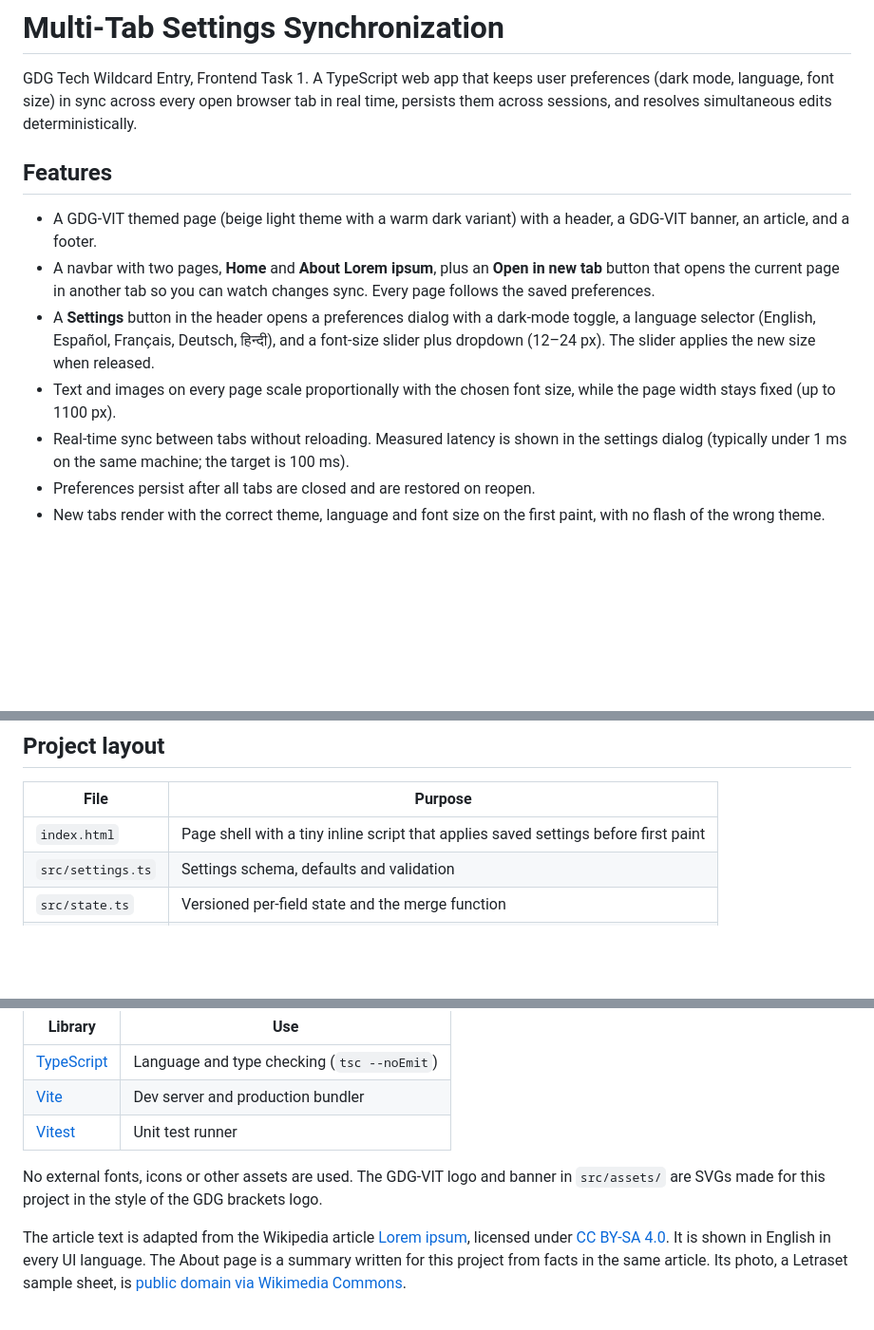
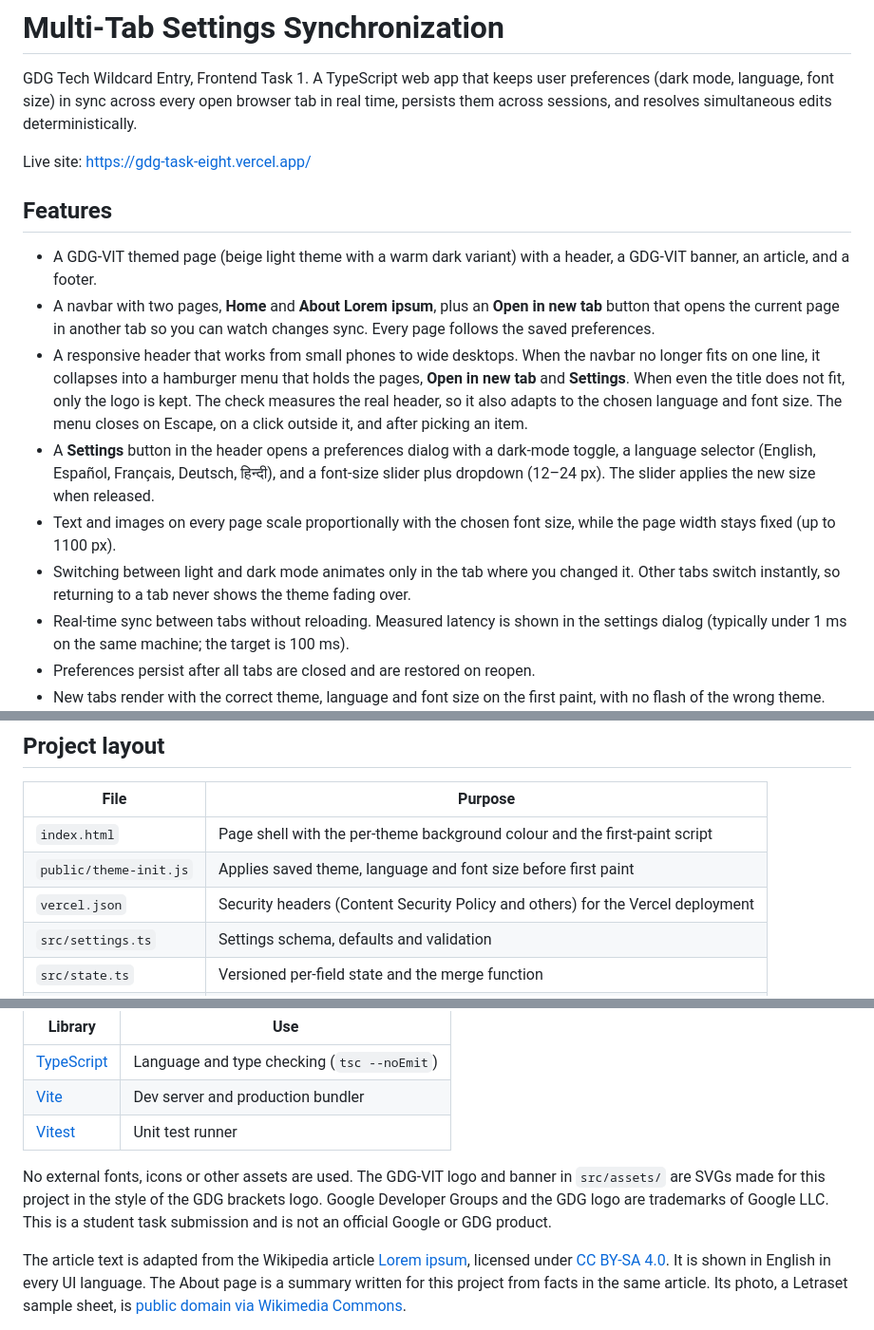
Before and after one commit to ayaankhatri/gdg-task, a Markdown page: README.md, 3 parts joined by grey strips. Shown at 95% size. Drawn GitHub-style; blank space fills up the shorter version.

Commit message:
docs: describe responsive navbar, theme sync fix and live site

```diff
--- a/README.md
+++ b/README.md
@@ -1,13 +1,17 @@
 # Multi-Tab Settings Synchronization
 
 GDG Tech Wildcard Entry, Frontend Task 1. A TypeScript web app that keeps user preferences (dark mode, language, font size) in sync across every open browser tab in real time, persists them across sessions, and resolves simultaneous edits deterministically.
+
+Live site: https://gdg-task-eight.vercel.app/
 
 ## Features
 
 - A GDG-VIT themed page (beige light theme with a warm dark variant) with a header, a GDG-VIT banner, an article, and a footer.
 - A navbar with two pages, **Home** and **About Lorem ipsum**, plus an **Open in new tab** button that opens the current page in another tab so you can watch changes sync. Every page follows the saved preferences.
+- A responsive header that works from small phones to wide desktops. When the navbar no longer fits on one line, it collapses into a hamburger menu that holds the pages, **Open in new tab** and **Settings**. When even the title does not fit, only the logo is kept. The check measures the real header, so it also adapts to the chosen language and font size. The menu closes on Escape, on a click outside it, and after picking an item.
 - A **Settings** button in the header opens a preferences dialog with a dark-mode toggle, a language selector (English, Español, Français, Deutsch, हिन्दी), and a font-size slider plus dropdown (12–24 px). The slider applies the new size when released.
 - Text and images on every page scale proportionally with the chosen font size, while the page width stays fixed (up to 1100 px).
+- Switching between light and dark mode animates only in the tab where you changed it. Other tabs switch instantly, so returning to a tab never shows the theme fading over.
 - Real-time sync between tabs without reloading. Measured latency is shown in the settings dialog (typically under 1 ms on the same machine; the target is 100 ms).
 - Preferences persist after all tabs are closed and are restored on reopen.
 - New tabs render with the correct theme, language and font size on the first paint, with no flash of the wrong theme.
@@ -46,7 +50,9 @@ npm test
 
 | File | Purpose |
 | --- | --- |
-| `index.html` | Page shell with a tiny inline script that applies saved settings before first paint |
+| `index.html` | Page shell with the per-theme background colour and the first-paint script |
+| `public/theme-init.js` | Applies saved theme, language and font size before first paint |
+| `vercel.json` | Security headers (Content Security Policy and others) for the Vercel deployment |
 | `src/settings.ts` | Settings schema, defaults and validation |
 | `src/state.ts` | Versioned per-field state and the merge function |
 | `src/store.ts` | `SettingsStore`: local edits, persistence, cross-tab messaging |
@@ -66,7 +72,7 @@ The app has no runtime dependencies. Everything it ships uses browser APIs only
 | [Vite](https://vite.dev/) | Dev server and production bundler |
 | [Vitest](https://vitest.dev/) | Unit test runner |
 
-No external fonts, icons or other assets are used. The GDG-VIT logo and banner in `src/assets/` are SVGs made for this project in the style of the GDG brackets logo.
+No external fonts, icons or other assets are used. The GDG-VIT logo and banner in `src/assets/` are SVGs made for this project in the style of the GDG brackets logo. Google Developer Groups and the GDG logo are trademarks of Google LLC. This is a student task submission and is not an official Google or GDG product.
 
 The article text is adapted from the Wikipedia article [Lorem ipsum](https://en.wikipedia.org/wiki/Lorem_ipsum), licensed under [CC BY-SA 4.0](https://creativecommons.org/licenses/by-sa/4.0/). It is shown in English in every UI language. The About page is a summary written for this project from facts in the same article. Its photo, a Letraset sample sheet, is [public domain via Wikimedia Commons](https://commons.wikimedia.org/wiki/File:Letraset_Lorem_Ipsum.jpg).
 
```
Also changed, not shown: other parts of README.md (+1 -1 lines).
